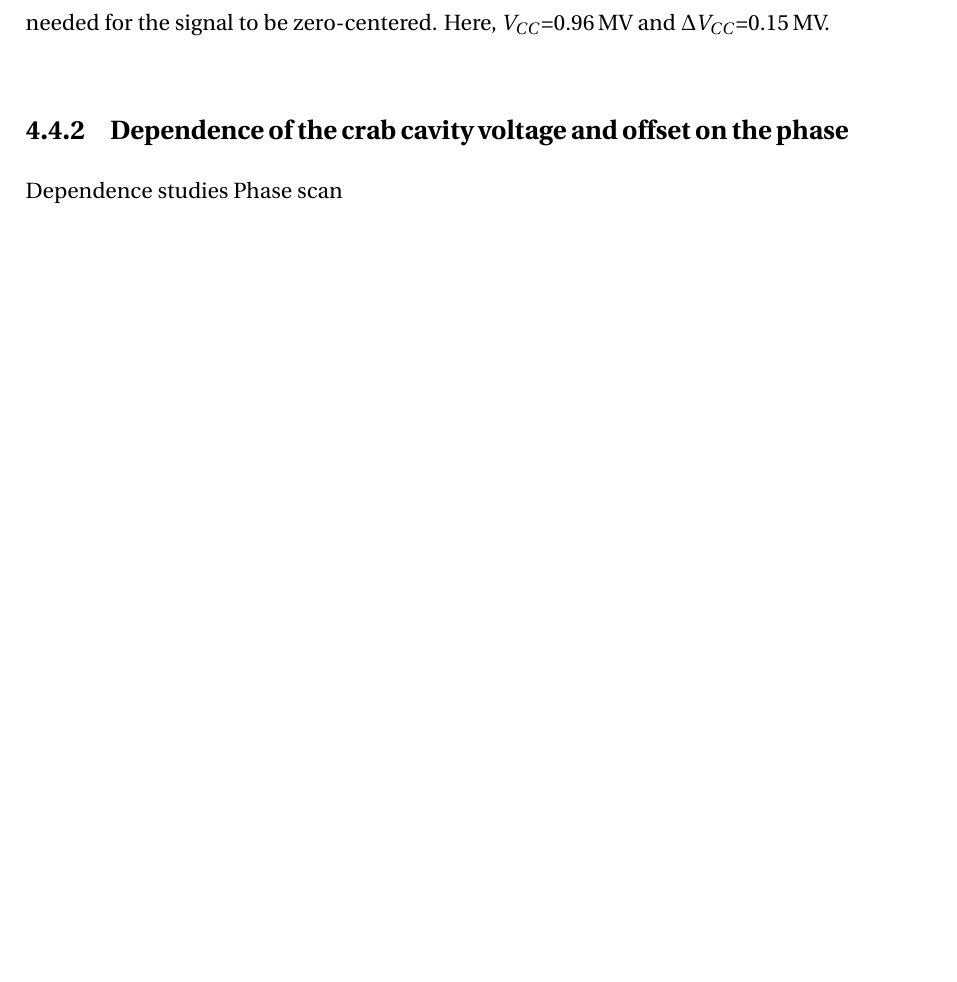
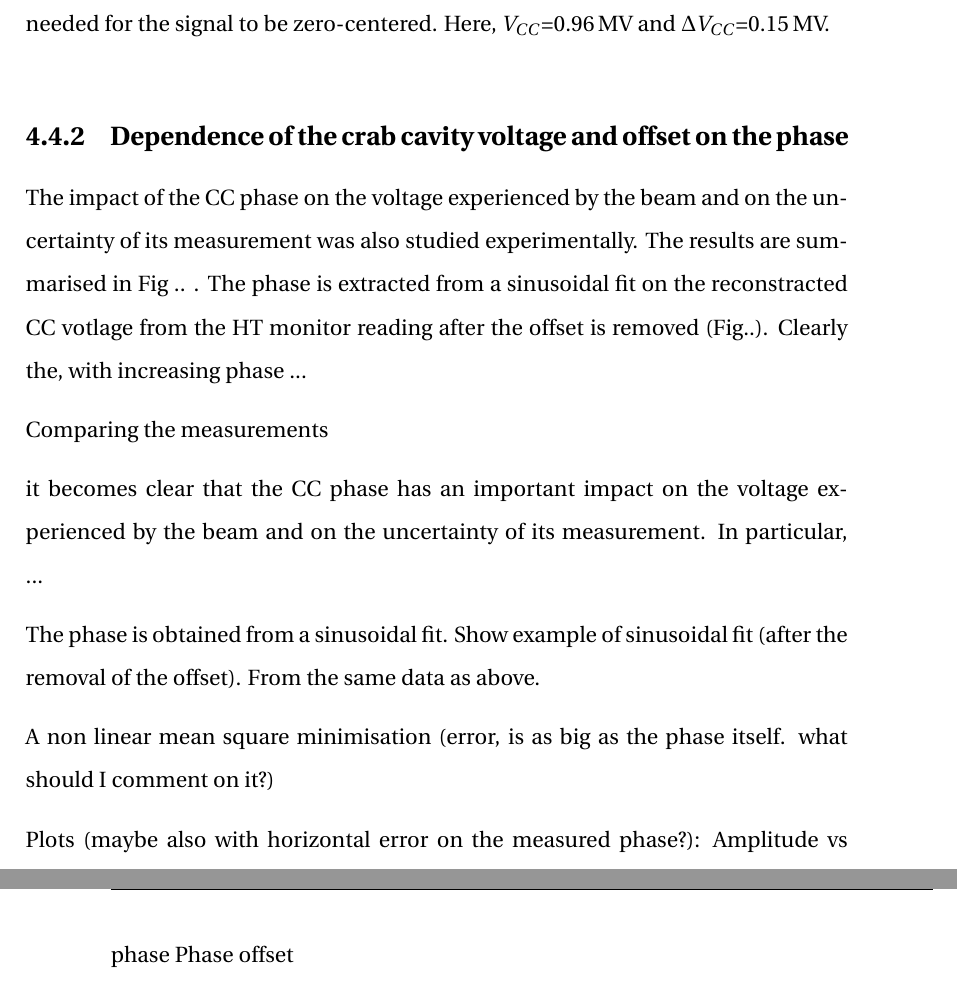
Before and after one commit to natriant/PhD_thesis, a LaTeX thesis (main.tex, which reads chapters/chapter04.tex): part of page 30 of 55 before the commit and two parts of pages 30 and 31 of 56 after it, the two joined at a grey line, cut so that both start at the same text, the shorter picture padded with empty space. The pictures show the PDF file main.pdf that the author committed with the source.

Commit message:
first commit for the dependence of the CC voltage on the phase

```diff
--- a/chapters/chapter04.tex
+++ b/chapters/chapter04.tex
@@ -222,14 +225,27 @@ The uncertainty in the amplitude is defined as the offset that needs to be added
 \begin{figure}[!h]
    \centering
    \includegraphics[width=0.65\textwidth]{images/Ch4/Vcc_amplitude_uncertainty.pdf}
-       \caption{Illustration of the CC amplitude voltage, $V_{CC}$, defined as half the peak to peak amplitude, $V_{CC, p-p}$ (blue) and of its uncertainty, $\Delta V_{CC}$, defined as the offset needed for the signal to be zero-centered. Here, $V_{CC}$=0.96\,MV and $\Delta V_{CC}$=0.15\,MV.}
+       \caption{Illustration of the CC amplitude voltage, $V_{CC}$, defined as half the peak to peak amplitude, $V_{CC, p-p}$ (blue), and of its uncertainty, $\Delta V_{CC}$, defined as the offset needed for the signal to be zero-centered. Here, $V_{CC}$=0.96\,MV and $\Delta V_{CC}$=0.15\,MV.}
        \label{fig:VCC_amplitude_and_uncertainty}
    \end{figure}
 
 
 \subsection{Dependence of the crab cavity voltage and offset on the phase}
-Dependence studies
-Phase scan
+
+The impact of the $\CC$ phase on the voltage experienced by the beam and on the uncertainty of its measurement was also studied experimentally. The results are summarised in Fig .. . The phase is extracted from a sinusoidal fit on the reconstracted $\CC$ votlage from the HT monitor reading after the offset is removed (Fig..). Clearly the, with increasing phase ...
 
 
-% beam position relative to monitor
+
+
+
+Comparing the measurements
+
+it becomes clear that the $\CC$ phase has an important impact on the voltage experienced by the beam and on the uncertainty of its measurement. In particular, ...
+
+The phase is obtained from a sinusoidal fit. Show example of sinusoidal fit (after the removal of the offset). From the same data as above.
+
+A non linear mean square minimisation (error, is as big as the phase itself. what should I comment on it?)
+
+Plots (maybe also with horizontal error on the measured phase?):
+Amplitude vs phase
+Phase offset
```
Also changed, not shown: main.tex (+2 -2 lines), images/Ch4/Vcc_amplitude_uncertainty.pdf, main.pdf, chapters/chapter04.tex (5 more changed lines), 2 other files.
